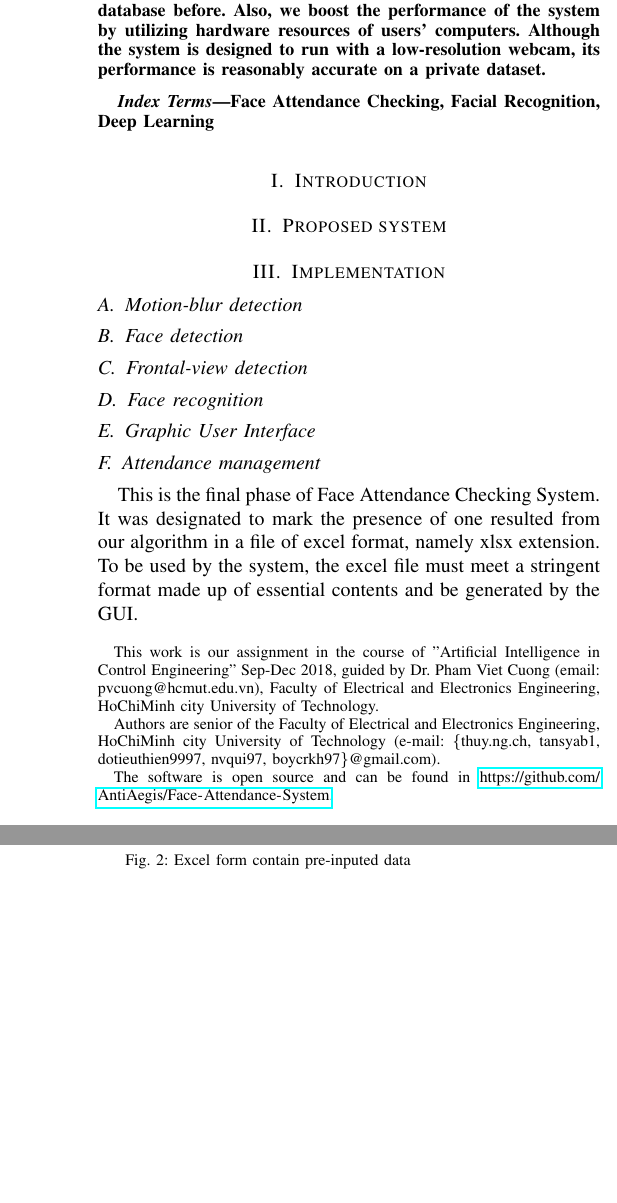
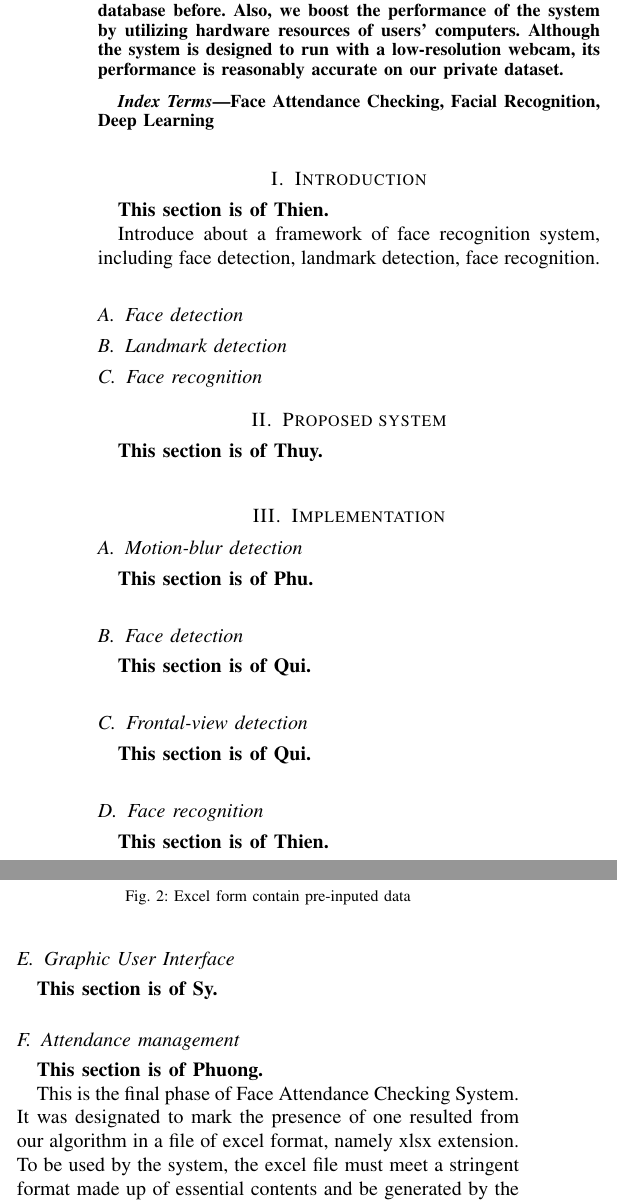
Before and after one commit to Gitworkarboy/Face-Attendance-System, a LaTeX paper (report/face-attendace-report.tex): two parts of the columns of page 1 of 2, joined at a grey line, cut so that both start at the same text, the shorter picture padded with empty space. Compiled offline with pdfLaTeX; a missing font is replaced by an installed copy or a similar font; a LaTeX package or settings file that is missing is left out.

Commit message:
Report paper

```diff
--- a/report/face-attendace-report.tex
+++ b/report/face-attendace-report.tex
@@ -38,17 +38,17 @@
 %------------------------------------------------------------------------------
 %	Author
 %------------------------------------------------------------------------------
-\author{Thuy Nguyen-Chinh,
-		Thien Do-Tieu,
-		Sy Nguyen-Tan,
-		Phuong Le-Van-Hoang,
-		Qui Nguyen-Van,
-		Phu Nguyen-Tan
-
-\thanks{This work is our assignment in the course of "Artificial Intelligence in Control Engineering" Sep-Dec 2018, guided by Dr. Pham Viet Cuong (email: pvcuong@hcmut.edu.vn), Faculty of Electrical and Electronics Engineering, HoChiMinh city University of Technology.}
-\thanks{Authors are senior of the Faculty of Electrical and Electronics Engineering, HoChiMinh city University of Technology (e-mail: \{thuy.ng.ch, tansyab1, dotieuthien9997, nvqui97, boycrkh97\}@gmail.com).}
-\thanks{The software is open source and can be found in \url{https://github.com/AntiAegis/Face-Attendance-System}.}
-}
+%\author{Thuy Nguyen-Chinh,
+%		Thien Do-Tieu,
+%		Phuong Le-Van-Hoang,
+%		Sy Nguyen-Tan,
+%		Qui Nguyen-Van,
+%		Phu Nguyen-Tan
+%
+%\thanks{This work is our assignment in the course of "Artificial Intelligence in Control Engineering" Sep-Dec 2018, guided by Dr. Pham Viet Cuong (email: pvcuong@hcmut.edu.vn), Faculty of Electrical and Electronics Engineering, HoChiMinh city University of Technology.}
+%\thanks{Authors are senior of the Faculty of Electrical and Electronics Engineering, HoChiMinh city University of Technology (e-mail: \{thuy.ng.ch, dotieuthien9997, tansyab1, nvqui97, boycrkh97\}@gmail.com).}
+%\thanks{The software is open source and can be found in \url{https://github.com/AntiAegis/Face-Attendance-System}.}
+%}
 
 
 \maketitle
@@ -60,7 +60,7 @@
 \begin{abstract}
 Nowadays, as computers are powerful enough for implementing complex algorithms, there are numerous applications that people utilize computers to run. In which, facial recognition is one of the most active fields of applications. In fact, computers can not only automatically identify who a person is, but also operate 24/7, which human beings cannot endure. This leads to the replacement of people by computers in some repetitive and real-time applications.
 
-In this work, we apply the facial recognition into an attendance checking system that uses faces of registered people to check their attendance. This system has a GUI which allows easy user-to-system interaction. The core of the system is a deep facial recognition technique, which has four stages (e.g., removing motion-blur frames, detecting faces, removing non-frontal-view faces, and recognizing). Particularly, in the recognition phase, we consider this stage as an open-set facial recognition problem, so the system is able to detect people who have not registered in the database before. Also, we boost the performance of the system by utilizing hardware resources of users' computers. Although the system is designed to run with a low-resolution webcam, its performance is reasonably accurate on a private dataset.
+In this work, we apply the facial recognition into an attendance checking system that uses faces of registered people to check their attendance. This system has a GUI which allows easy user-to-system interaction. The core of the system is a deep facial recognition technique, which has four stages (e.g., removing motion-blur frames, detecting faces, removing non-frontal-view faces, and recognizing). Particularly, in the recognition phase, we consider this stage as an open-set facial recognition problem, so the system is able to detect people who have not registered in the database before. Also, we boost the performance of the system by utilizing hardware resources of users' computers. Although the system is designed to run with a low-resolution webcam, its performance is reasonably accurate on our private dataset.
 \end{abstract}
 
 
@@ -77,6 +77,15 @@
 %------------------------------------------------------------------------------
 \section{Introduction}
 \label{introduction}
+\textbf{This section is of Thien.}
+
+Introduce about a framework of face recognition system, including face detection, landmark detection, face recognition.
+
+\subsection{Face detection}
+
+\subsection{Landmark detection}
+
+\subsection{Face recognition}
 
 
 %------------------------------------------------------------------------------
@@ -85,6 +94,7 @@
 \medskip
 \section{Proposed system}
 \label{proposed-system}
+\textbf{This section is of Thuy.}
 
 
 %------------------------------------------------------------------------------
@@ -96,23 +106,30 @@
 
 \subsection{Motion-blur detection}
 \label{motion-blur-detection}
+\textbf{This section is of Phu.}
 
 \subsection{Face detection}
 \label{face-detection}
+\textbf{This section is of Qui.}
 
 \subsection{Frontal-view detection}
 \label{frontal-view-detection}
+\textbf{This section is of Qui.}
 
 \subsection{Face recognition}
 \label{face-recognition}
+\textbf{This section is of Thien.}
 
 \subsection{Graphic User Interface}
 \label{gui}
+\textbf{This section is of Sy.}
 
 
 %----------------------------Attendance management-----------------------------
 \subsection{Attendance management}
 \label{attendance-management}
+\textbf{This section is of Phuong.}
+
 This is the final phase of Face Attendance Checking System.
 It was designated to mark the presence of one resulted from
 our algorithm in a file of excel format, namely xlsx extension.
```
Also changed, not shown: report/face-attendace-report.pdf, report/face-attendace-report.tex (1 more changed lines), 3 other files.
